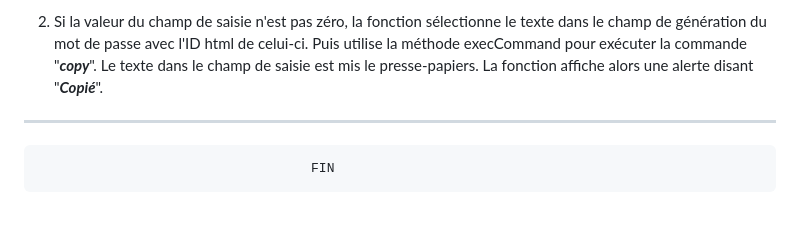
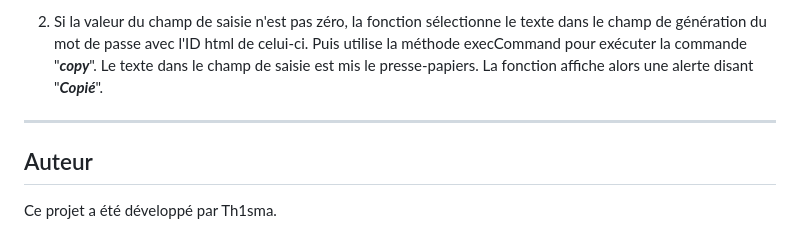
Before and after one commit to Th1sma/projet_generateur_mdp, a Markdown page: README.md, the part around the change. GitHub-like rendering; blank space fills up the shorter version.

```diff
--- a/README.md
+++ b/README.md
@@ -108,4 +108,5 @@ Cette fonction est une fonction JavaScript qui permet à l'utilisateur de ***cop
 
 ----------------
 
-                                       FIN
+## Auteur
+Ce projet a été développé par Th1sma.
```
